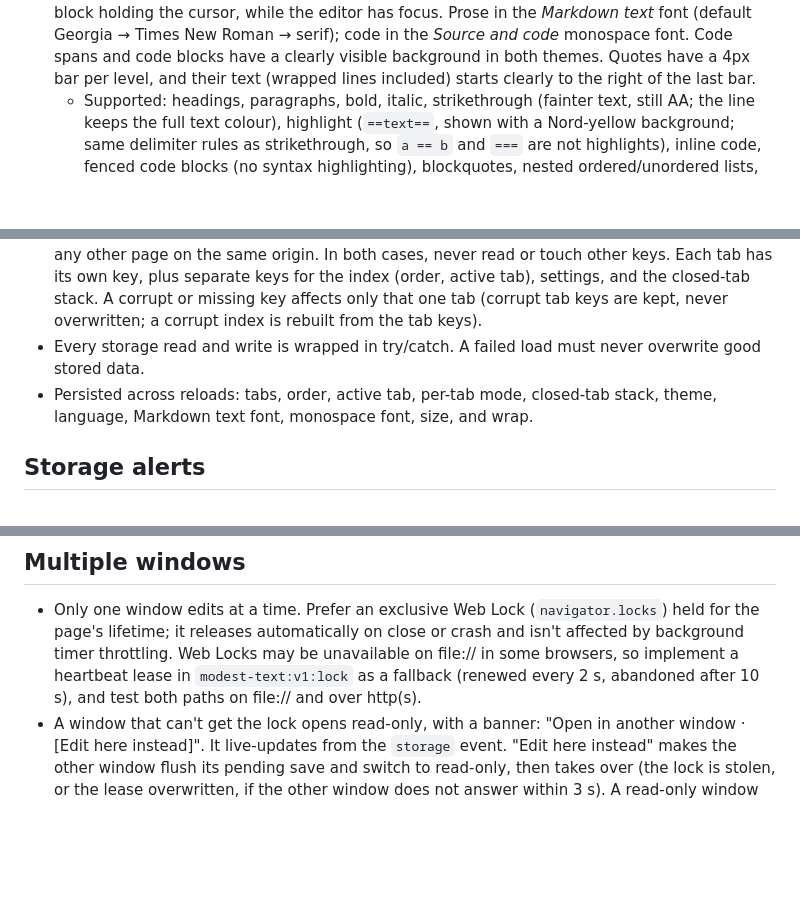
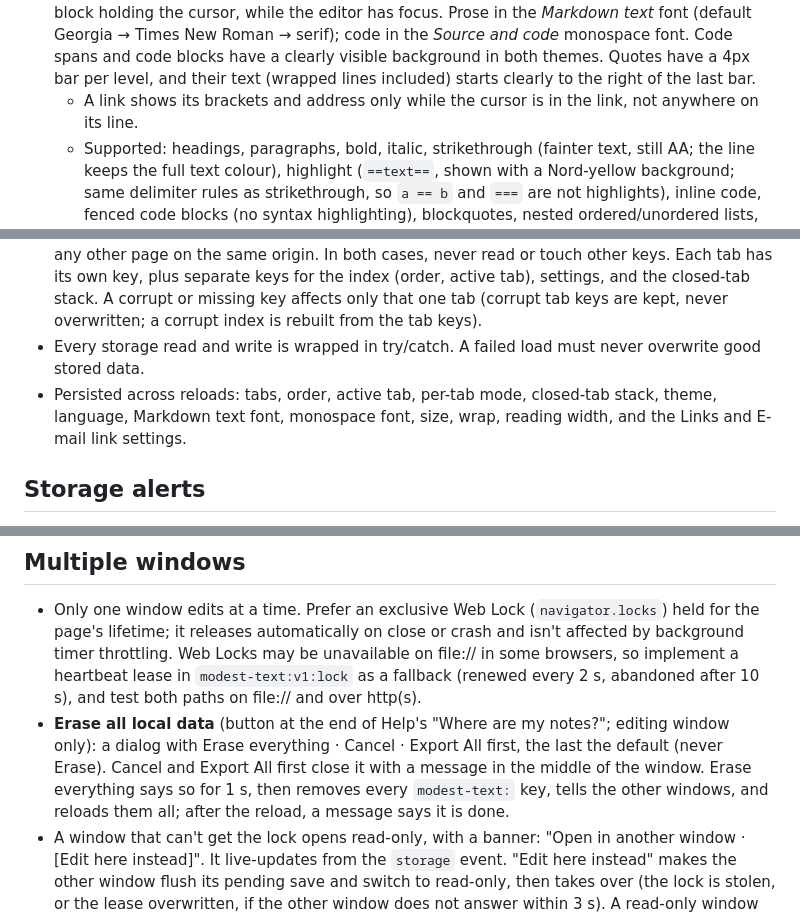
Before and after one commit to daizerius/modest-text, a Markdown page: specs.md, 3 parts joined by grey strips. GitHub-like rendering; blank space fills up the shorter version.

```diff
--- a/specs.md
+++ b/specs.md
@@ -125,6 +125,7 @@ The icon buttons are hand-drawn line icons (24×24 SVG, 2px round strokes, no fi
 - The editor does not capture CodeMirror's Tab-focus toggle (Ctrl+M / Shift+Option+M), so that Shift+Option+M still types its character on a Mac.
 - **Text cleanup** (applied to paste and import): remove U+FEFF, NUL, and other control characters except tab and newline; normalize CRLF/CR to LF. Keep everything else, including non-breaking spaces (used in French typography) and zero-width joiners (used in emoji).
 - **Markdown mode (Typora-style live preview)**: the Markdown source is the document and is never rewritten by the rendering. It renders in place and reveals raw syntax only on the line or block holding the cursor, while the editor has focus. Prose in the *Markdown text* font (default Georgia → Times New Roman → serif); code in the *Source and code* monospace font. Code spans and code blocks have a clearly visible background in both themes. Quotes have a 4px bar per level, and their text (wrapped lines included) starts clearly to the right of the last bar.
+  - A link shows its brackets and address only while the cursor is in the link, not anywhere on its line.
   - Supported: headings, paragraphs, bold, italic, strikethrough (fainter text, still AA; the line keeps the full text colour), highlight (`==text==`, shown with a Nord-yellow background; same delimiter rules as strikethrough, so `a == b` and `===` are not highlights), inline code, fenced code blocks (no syntax highlighting), blockquotes, nested ordered/unordered lists, task items, links, horizontal rules.
   - **Task items** (`- [ ]`, `- [x]`, also numbered and nested): off the cursor line, the list marker and `[ ] ` are shown as a check box; clicking it toggles `[ ]` ↔ `[x]` in the source (undoable) without moving the cursor. Disabled in read-only windows. GFM requires exactly one character between the brackets, so typing `- []` or `- [  ]` at the start of a list item is corrected to `- [ ]` at once (both modes; its own undo step). Enter continues a task list with `- [ ] `.
   - **List layout**: every line of a list item starts where the item's text starts: its wrapped lines and its continuation lines (a hanging indent). The marker sits in a box of the list's marker width (1.3em for bullets and task boxes; for a numbered list, by its widest number, the numbers right-aligned), and a nested list starts where its parent's text starts. The source indentation of list lines is replaced by this layout, on the cursor's line too (not in code). On the cursor's line the marker is shown as typed (`- `, `1. `) in the same box, so the text does not move; a task item keeps its check box there unless the cursor is in the marker itself (then `- [ ] ` is shown). The box replaces only `[ ]`; the space after it stays text, drawn as the gap (an inline block as wide as the rest of the marker box, the space at its right end), so the browser places the caret after a character: on a task with no text yet it stands where the first character will go, at the line's height, also after switching modes. Box and gap are one step for the arrow keys.
@@ -171,7 +175,7 @@ The icon buttons are hand-drawn line icons (24×24 SVG, 2px round strokes, no fi
 - Saving must never interrupt typing: write only the tabs that changed, never the whole workspace, and schedule debounced writes in idle time. Because every trigger fires on leaving, a background window has nothing pending.
 - Every key is prefixed `modest-text:v1:`. Opened from disk in Chrome, all local HTML files share one storage area and one ~5 MB allowance; served from the web, the allowance is shared with any other page on the same origin. In both cases, never read or touch other keys. Each tab has its own key, plus separate keys for the index (order, active tab), settings, and the closed-tab stack. A corrupt or missing key affects only that one tab (corrupt tab keys are kept, never overwritten; a corrupt index is rebuilt from the tab keys).
 - Every storage read and write is wrapped in try/catch. A failed load must never overwrite good stored data.
-- Persisted across reloads: tabs, order, active tab, per-tab mode, closed-tab stack, theme, language, Markdown text font, monospace font, size, and wrap.
+- Persisted across reloads: tabs, order, active tab, per-tab mode, closed-tab stack, theme, language, Markdown text font, monospace font, size, wrap, reading width, and the Links and E-mail link settings.
 
 ## Storage alerts
 - **Usage** = sum of key length + value length, in characters, over all `modest-text:` keys (how Chrome and Firefox count toward their ~5 MB limit).
@@ -182,6 +186,7 @@ The icon buttons are hand-drawn line icons (24×24 SVG, 2px round strokes, no fi
 
 ## Multiple windows
 - Only one window edits at a time. Prefer an exclusive Web Lock (`navigator.locks`) held for the page's lifetime; it releases automatically on close or crash and isn't affected by background timer throttling. Web Locks may be unavailable on file:// in some browsers, so implement a heartbeat lease in `modest-text:v1:lock` as a fallback (renewed every 2 s, abandoned after 10 s), and test both paths on file:// and over http(s).
+- **Erase all local data** (button at the end of Help's "Where are my notes?"; editing window only): a dialog with Erase everything · Cancel · Export All first, the last the default (never Erase). Cancel and Export All first close it with a message in the middle of the window. Erase everything says so for 1 s, then removes every `modest-text:` key, tells the other windows, and reloads them all; after the reload, a message says it is done.
 - A window that can't get the lock opens read-only, with a banner: "Open in another window · [Edit here instead]". It live-updates from the `storage` event. "Edit here instead" makes the other window flush its pending save and switch to read-only, then takes over (the lock is stolen, or the lease overwritten, if the other window does not answer within 3 s). A read-only window becomes the editor by itself when the editing window closes. A live update queued while read-only never overwrites edits made after becoming the editor. Becoming the editor happens once (a lease check or lock request still pending does not reload the tabs again). For 3 s after taking over, late writes of the previous editor's final save (Firefox can grant a Web Lock before another window's localStorage writes are visible) are still applied, as long as nothing was changed in the new editor; after that the revision check applies.
 - Last line of defence: every tab record carries a revision number. A save writes only if the stored revision is the one this window last saw. Otherwise it doesn't overwrite: the tab takes the stored version and this window's text is kept as a new tab named "<name> (conflict)" ("notes (conflict).md" for a name with an extension), with a message.
 
```
Also changed, not shown: other parts of specs.md (+11 -7 lines), CHANGELOG.md (+11 -12 lines).
